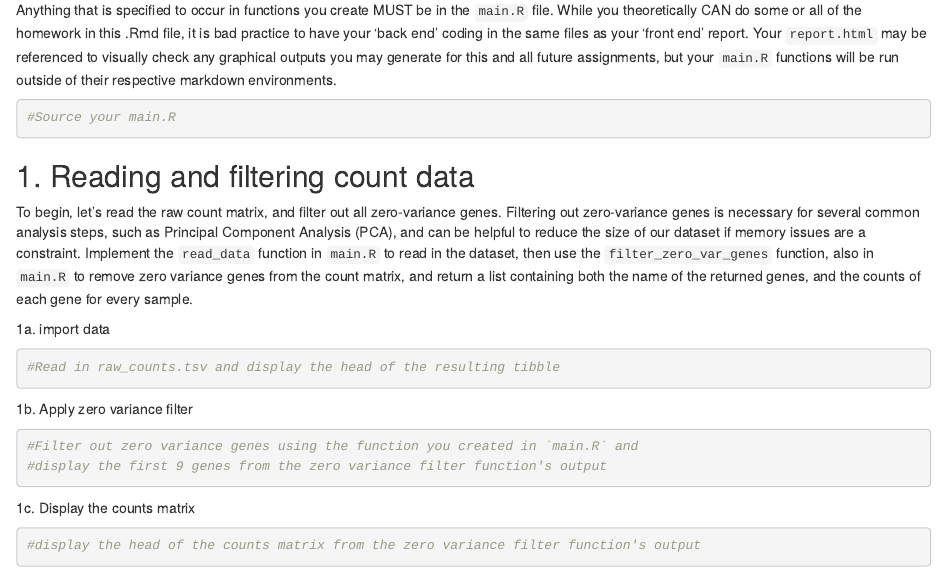
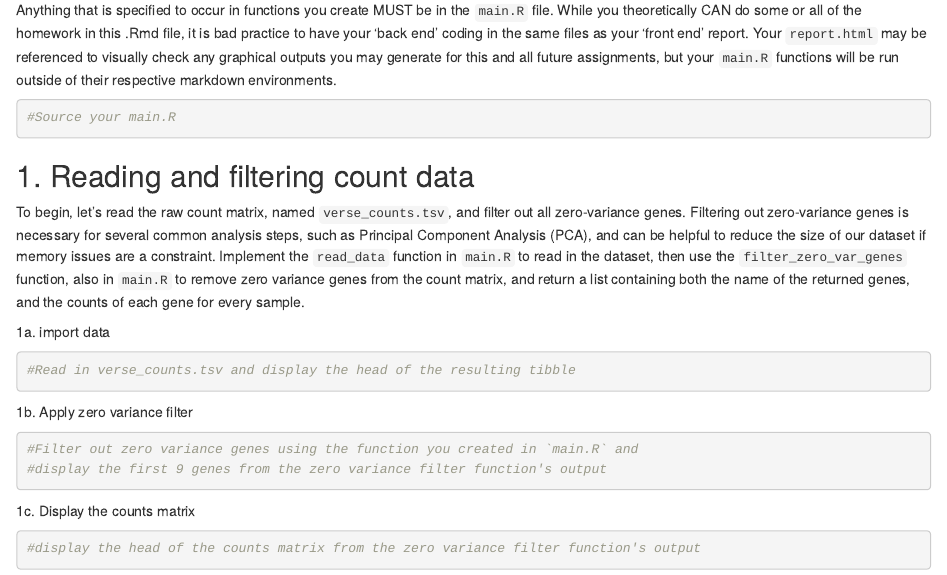
Before and after one commit to mranawee/bf591-assignment-4, an R Markdown document (report.Rmd): the page in a window 1100 px wide, from 350 px down. Rendered offline with R 4.5, knitr and Pandoc, with nearby package versions.

Commit message:
changed names for consistency

````diff
--- a/report.Rmd
+++ b/report.Rmd
@@ -30,18 +30,11 @@ functions will be run outside of their respective markdown environments.
 
 ## 1.  Reading and filtering count data
 
-To begin, let's read the raw count matrix, and filter out all zero-variance genes.
-Filtering out zero-variance genes is necessary for several common analysis steps,
-such as Principal Component Analysis (PCA), and can be helpful to reduce the
-size of our dataset if memory issues are a constraint. Implement the `read_data`
-function in `main.R` to read in the dataset, then use the `filter_zero_var_genes`
-function, also in `main.R` to remove zero variance genes from the count matrix,
-and return a list containing both the name of the returned genes, and the counts
-of each gene for every sample.
+To begin, let's read the raw count matrix, named `verse_counts.tsv`, and filter out all zero-variance genes. Filtering out zero-variance genes is necessary for several common analysis steps, such as Principal Component Analysis (PCA), and can be helpful to reduce the size of our dataset if memory issues are a constraint. Implement the `read_data` function in `main.R` to read in the dataset, then use the `filter_zero_var_genes` function, also in `main.R` to remove zero variance genes from the count matrix, and return a list containing both the name of the returned genes, and the counts of each gene for every sample.
 
 1a. import data
 ```{r}
-#Read in raw_counts.tsv and display the head of the resulting tibble
+#Read in verse_counts.tsv and display the head of the resulting tibble
 
 ```
 
````
Also changed, not shown: report.html (deleted), report_example.html (renamed from sample_report.html), verse_counts.tsv (renamed from raw_counts.tsv).
